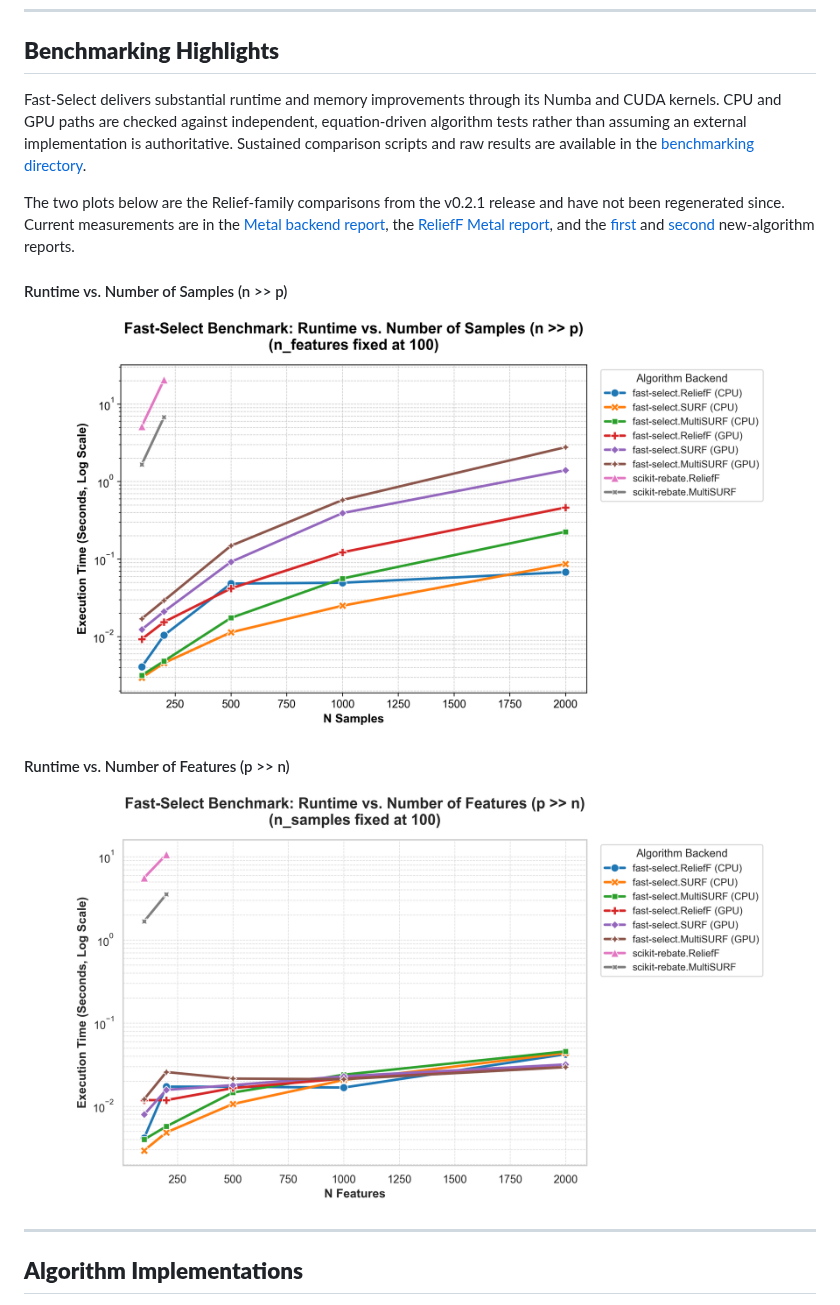
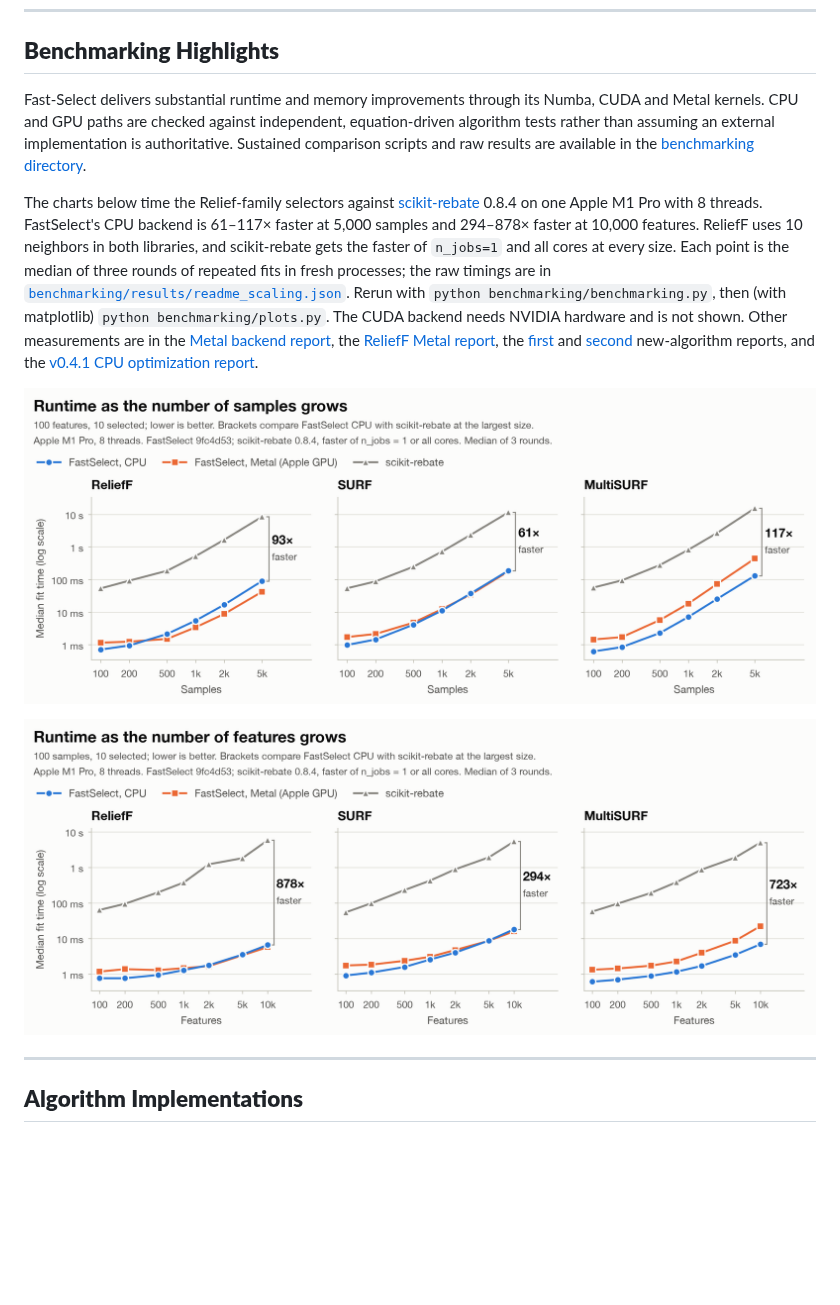
Before and after one commit to GavinLynch04/FastSelect, a Markdown page: README.md, the part around the change. GitHub-like rendering; pictures changed too: benchmarking/benchmark_n_dominant_runtime.png, benchmarking/benchmark_p_dominant_runtime.png; blank space fills up the shorter version.

```diff
--- a/README.md
+++ b/README.md
@@ -250,28 +250,40 @@ gpu_selector = MultiSURF(n_features_to_select=10, backend='gpu')
 ## **Benchmarking Highlights**
 
 Fast-Select delivers substantial runtime and memory improvements through its
-Numba and CUDA kernels. CPU and GPU paths are checked against independent,
+Numba, CUDA and Metal kernels. CPU and GPU paths are checked against independent,
 equation-driven algorithm tests rather than assuming an external implementation
 is authoritative. Sustained comparison scripts and raw results are available in
 the [benchmarking directory](./benchmarking).
 
-The two plots below are the Relief-family comparisons from the v0.2.1 release
-and have not been regenerated since. Current measurements are in the
+The charts below time the Relief-family selectors against
+[scikit-rebate](https://github.com/EpistasisLab/scikit-rebate) 0.8.4 on one
+Apple M1 Pro with 8 threads. FastSelect's CPU backend is 61–117× faster at
+5,000 samples and 294–878× faster at 10,000 features. ReliefF uses 10 neighbors in
+both libraries, and scikit-rebate gets the faster of `n_jobs=1` and all cores
+at every size. Each point is the median of three rounds of repeated fits in
+fresh processes; the raw timings are in
+[`benchmarking/results/readme_scaling.json`](benchmarking/results/readme_scaling.json).
+Rerun with `python benchmarking/benchmarking.py`, then (with matplotlib)
+`python benchmarking/plots.py`. The CUDA backend needs NVIDIA hardware and is
+not shown. Other measurements are in the
 [Metal backend report](benchmarking/results/METAL_BACKENDS.md), the
-[ReliefF Metal report](benchmarking/results/RELIEFF_METAL.md), and the
+[ReliefF Metal report](benchmarking/results/RELIEFF_METAL.md), the
 [first](benchmarking/results/NEW_ALGORITHMS.md) and
-[second](benchmarking/results/NEW_ALGORITHMS_2.md) new-algorithm reports.
-
-#### Runtime vs. Number of Samples (n >> p)
+[second](benchmarking/results/NEW_ALGORITHMS_2.md) new-algorithm reports, and
+the [v0.4.1 CPU optimization report](benchmarking/results/V041_OPTIMIZATIONS.md).
 
 <p align="center">
-  <img alt="Runtime Benchmark N-Dominant" width="700" src="https://raw.githubusercontent.com/GavinLynch04/FastSelect/main/benchmarking/benchmark_n_dominant_runtime.png">
+  <picture>
+    <source media="(prefers-color-scheme: dark)" srcset="https://raw.githubusercontent.com/GavinLynch04/FastSelect/main/benchmarking/benchmark_n_dominant_runtime_dark.png">
+    <img alt="Runtime against sample count for ReliefF, SURF and MultiSURF on log-log axes. At 5,000 samples FastSelect on CPU takes 90 to 190 ms and scikit-rebate 8 to 15 s, 61 to 117 times slower." width="100%" src="https://raw.githubusercontent.com/GavinLynch04/FastSelect/main/benchmarking/benchmark_n_dominant_runtime.png">
+  </picture>
 </p>
 
-#### Runtime vs. Number of Features (p >> n)
-
 <p align="center">
-  <img alt="Runtime Benchmark P-Dominant" width="700" src="https://raw.githubusercontent.com/GavinLynch04/FastSelect/main/benchmarking/benchmark_p_dominant_runtime.png">
+  <picture>
+    <source media="(prefers-color-scheme: dark)" srcset="https://raw.githubusercontent.com/GavinLynch04/FastSelect/main/benchmarking/benchmark_p_dominant_runtime_dark.png">
+    <img alt="Runtime against feature count for ReliefF, SURF and MultiSURF on log-log axes. At 10,000 features FastSelect on CPU takes 7 to 18 ms and scikit-rebate 5 to 6 s, 294 to 878 times slower." width="100%" src="https://raw.githubusercontent.com/GavinLynch04/FastSelect/main/benchmarking/benchmark_p_dominant_runtime.png">
+  </picture>
 </p>
 
 ---
```
Also changed, not shown: CHANGELOG.md (+6 -0 lines), benchmarking/benchmark_n_dominant_runtime_dark.png (added), benchmarking/benchmark_p_dominant_runtime_dark.png (added), 3 other files.
